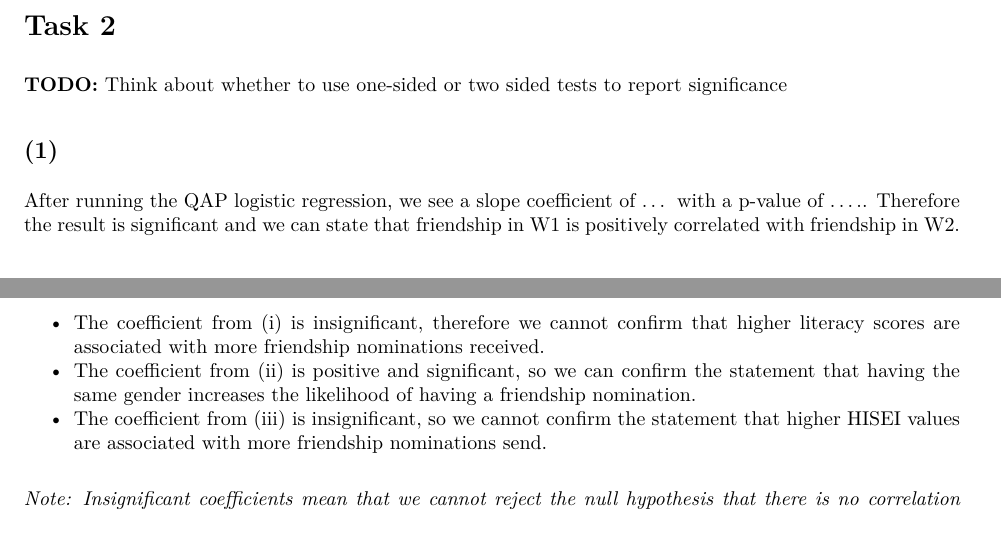
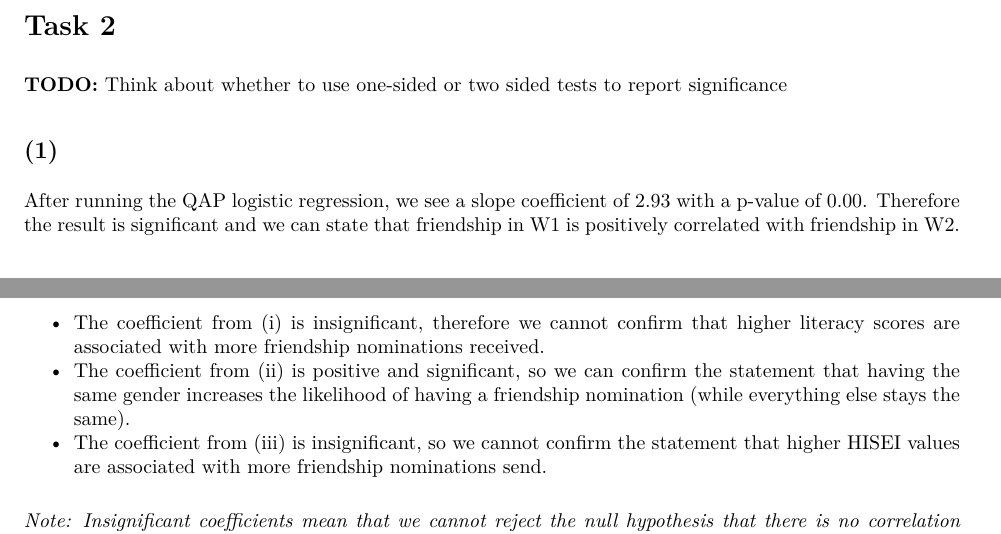
Before and after one commit to StoyanMalinin/eth-network-modelling-s26, an R Markdown document (1/solution.Rmd): two parts of pages 1 and 2 of 4, joined at a grey line, cut so that both start at the same text. The pictures show the output file 1/solution.pdf that the author committed with the source.

Commit message:
task 2.1

```diff
--- a/1/solution.Rmd
+++ b/1/solution.Rmd
@@ -18,7 +18,7 @@ TODO
 
 ## (1)
 
-After running the QAP logistic regression, we see a slope coefficient of ... with a p-value of ..... Therefore the result is significant and we can state that friendship in W1 is positively correlated with friendship in W2.
+After running the QAP logistic regression, we see a slope coefficient of 2.93 with a p-value of 0.00. Therefore the result is significant and we can state that friendship in W1 is positively correlated with friendship in W2.
 
 ## (2)
 
@@ -47,7 +47,7 @@ Here are the coefficients for the regressors together with the corresponding p-v
 Here are the corresponding interpretations (for the 5% significance level):
 
 - The coefficient from (i) is insignificant, therefore we cannot confirm that higher literacy scores are associated with more friendship nominations received.
-- The coefficient from (ii) is positive and significant, so we can confirm the statement that having the same gender increases the likelihood of having a friendship nomination.
+- The coefficient from (ii) is positive and significant, so we can confirm the statement that having the same gender increases the likelihood of having a friendship nomination (while everything else stays the same).
 - The coefficient from (iii) is insignificant, so we cannot confirm the statement that higher HISEI values are associated with more friendship nominations send.
 
 *Note: Insignificant coefficients mean that we cannot reject the null hypothesis that there is no correlation (the coefficient is 0).*
```
Also changed, not shown: 1/solution.pdf.
